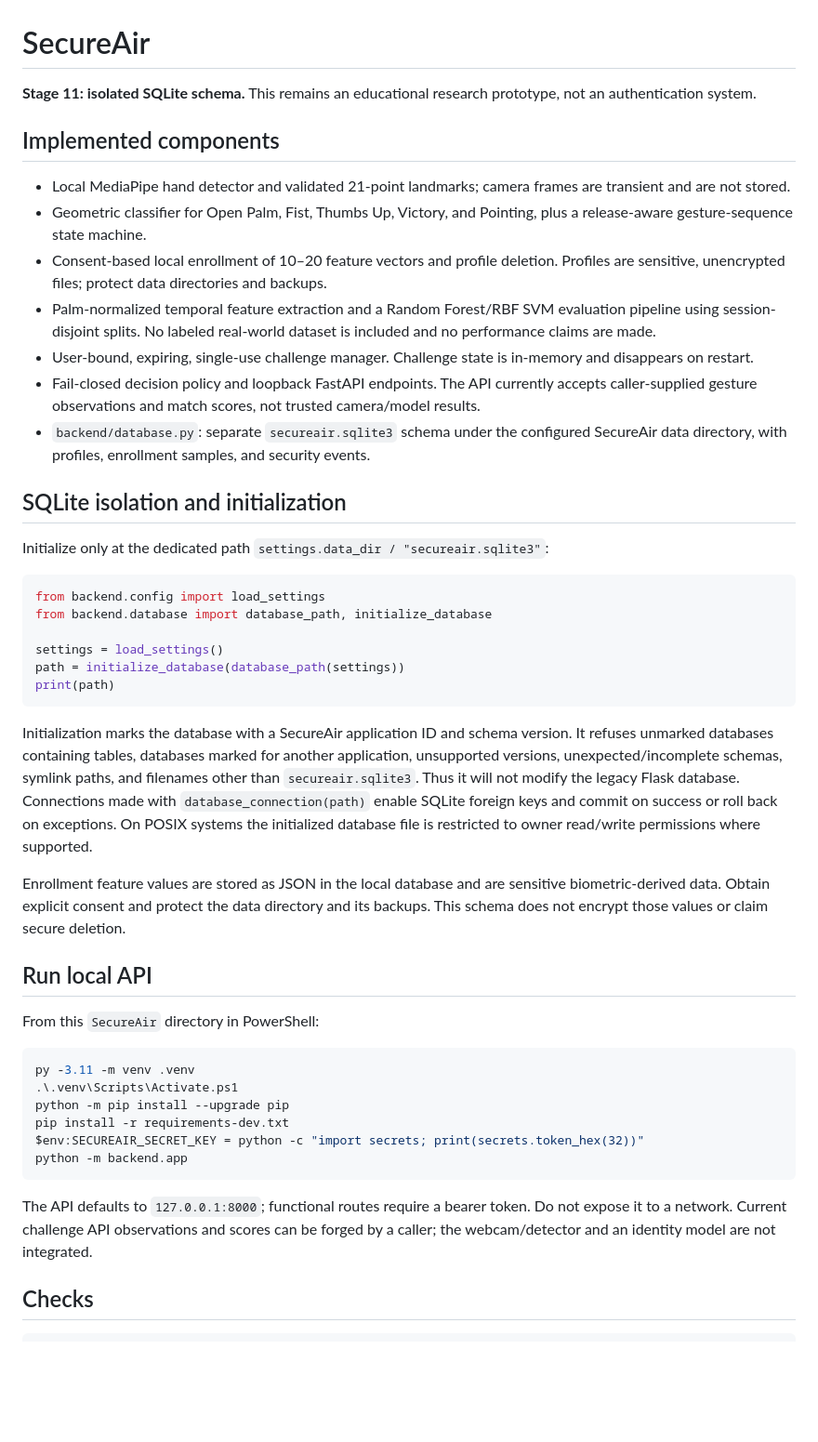
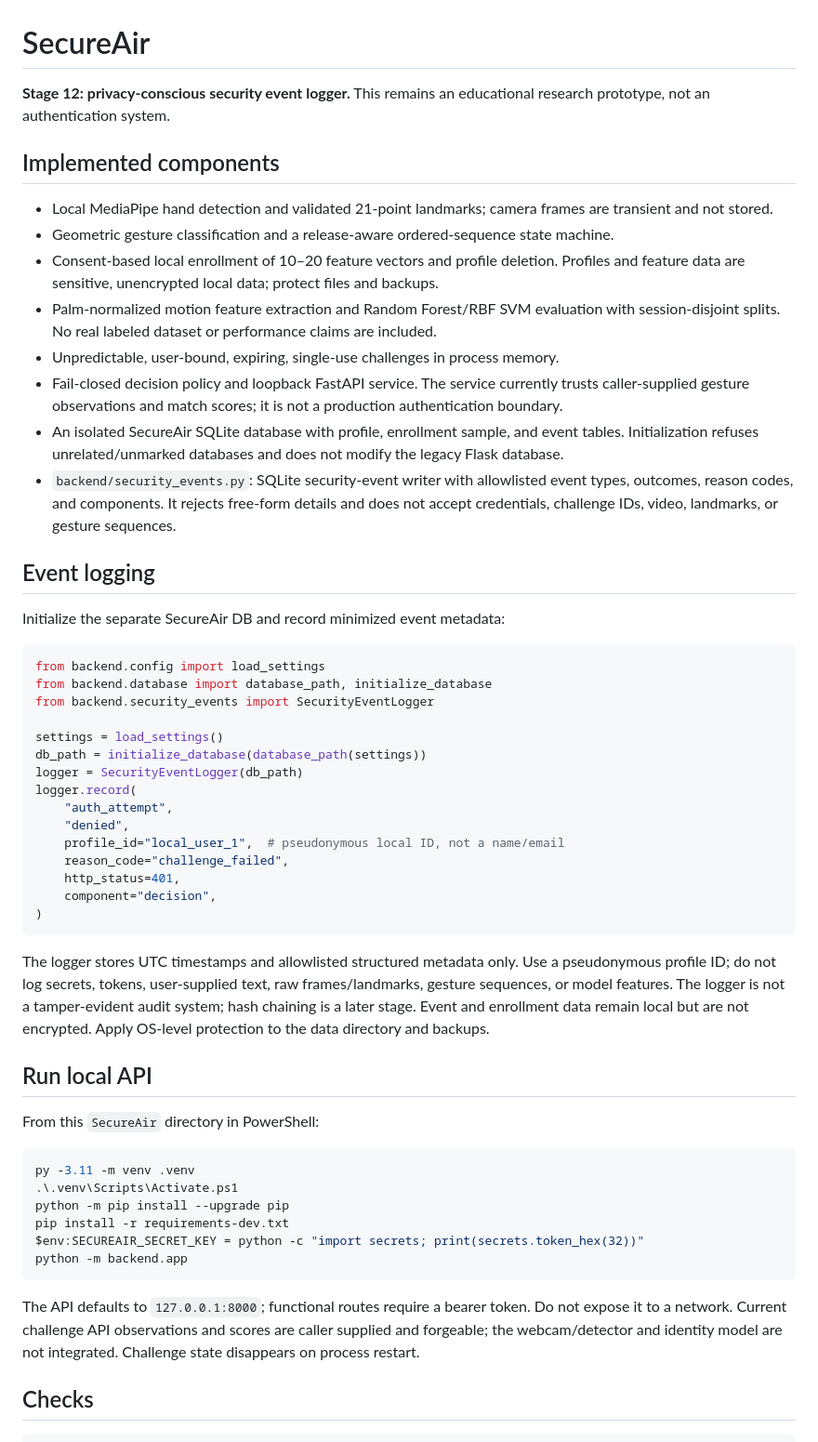
Before and after one commit to rejilprabhash004-hub/Air-canvas-Gesture-authentication, a Markdown page: SecureAir/README.md, the part around the change. Shown at 93% size. GitHub-like rendering; blank space fills up the shorter version.

Commit message:
feat(secureair): add privacy-conscious security event logger

````diff
--- a/SecureAir/README.md
+++ b/SecureAir/README.md
@@ -1,33 +1,41 @@
 # SecureAir
 
-**Stage 11: isolated SQLite schema.** This remains an educational research prototype, not an authentication system.
+**Stage 12: privacy-conscious security event logger.** This remains an educational research prototype, not an authentication system.
 
 ## Implemented components
 
-- Local MediaPipe hand detector and validated 21-point landmarks; camera frames are transient and are not stored.
-- Geometric classifier for Open Palm, Fist, Thumbs Up, Victory, and Pointing, plus a release-aware gesture-sequence state machine.
-- Consent-based local enrollment of 10–20 feature vectors and profile deletion. Profiles are sensitive, unencrypted files; protect data directories and backups.
-- Palm-normalized temporal feature extraction and a Random Forest/RBF SVM evaluation pipeline using session-disjoint splits. No labeled real-world dataset is included and no performance claims are made.
-- User-bound, expiring, single-use challenge manager. Challenge state is in-memory and disappears on restart.
-- Fail-closed decision policy and loopback FastAPI endpoints. The API currently accepts caller-supplied gesture observations and match scores, not trusted camera/model results.
-- `backend/database.py`: separate `secureair.sqlite3` schema under the configured SecureAir data directory, with profiles, enrollment samples, and security events.
+- Local MediaPipe hand detection and validated 21-point landmarks; camera frames are transient and not stored.
+- Geometric gesture classification and a release-aware ordered-sequence state machine.
+- Consent-based local enrollment of 10–20 feature vectors and profile deletion. Profiles and feature data are sensitive, unencrypted local data; protect files and backups.
+- Palm-normalized motion feature extraction and Random Forest/RBF SVM evaluation with session-disjoint splits. No real labeled dataset or performance claims are included.
+- Unpredictable, user-bound, expiring, single-use challenges in process memory.
+- Fail-closed decision policy and loopback FastAPI service. The service currently trusts caller-supplied gesture observations and match scores; it is not a production authentication boundary.
+- An isolated SecureAir SQLite database with profile, enrollment sample, and event tables. Initialization refuses unrelated/unmarked databases and does not modify the legacy Flask database.
+- `backend/security_events.py`: SQLite security-event writer with allowlisted event types, outcomes, reason codes, and components. It rejects free-form details and does not accept credentials, challenge IDs, video, landmarks, or gesture sequences.
 
-## SQLite isolation and initialization
+## Event logging
 
-Initialize only at the dedicated path `settings.data_dir / "secureair.sqlite3"`:
+Initialize the separate SecureAir DB and record minimized event metadata:
 
 ```python
 from backend.config import load_settings
 from backend.database import database_path, initialize_database
+from backend.security_events import SecurityEventLogger
 
 settings = load_settings()
-path = initialize_database(database_path(settings))
-print(path)
+db_path = initialize_database(database_path(settings))
+logger = SecurityEventLogger(db_path)
+logger.record(
+    "auth_attempt",
+    "denied",
+    profile_id="local_user_1",  # pseudonymous local ID, not a name/email
+    reason_code="challenge_failed",
+    http_status=401,
+    component="decision",
+)
 ```
 
-Initialization marks the database with a SecureAir application ID and schema version. It refuses unmarked databases containing tables, databases marked for another application, unsupported versions, unexpected/incomplete schemas, symlink paths, and filenames other than `secureair.sqlite3`. Thus it will not modify the legacy Flask database. Connections made with `database_connection(path)` enable SQLite foreign keys and commit on success or roll back on exceptions. On POSIX systems the initialized database file is restricted to owner read/write permissions where supported.
-
-Enrollment feature values are stored as JSON in the local database and are sensitive biometric-derived data. Obtain explicit consent and protect the data directory and its backups. This schema does not encrypt those values or claim secure deletion.
+The logger stores UTC timestamps and allowlisted structured metadata only. Use a pseudonymous profile ID; do not log secrets, tokens, user-supplied text, raw frames/landmarks, gesture sequences, or model features. The logger is not a tamper-evident audit system; hash chaining is a later stage. Event and enrollment data remain local but are not encrypted. Apply OS-level protection to the data directory and backups.
 
 ## Run local API
 
@@ -42,7 +50,7 @@ $env:SECUREAIR_SECRET_KEY = python -c "import secrets; print(secrets.token_hex(3
 python -m backend.app
 ```
 
-The API defaults to `127.0.0.1:8000`; functional routes require a bearer token. Do not expose it to a network. Current challenge API observations and scores can be forged by a caller; the webcam/detector and an identity model are not integrated.
+The API defaults to `127.0.0.1:8000`; functional routes require a bearer token. Do not expose it to a network. Current challenge API observations and scores are caller supplied and forgeable; the webcam/detector and identity model are not integrated. Challenge state disappears on process restart.
 
 ## Checks
 
````
